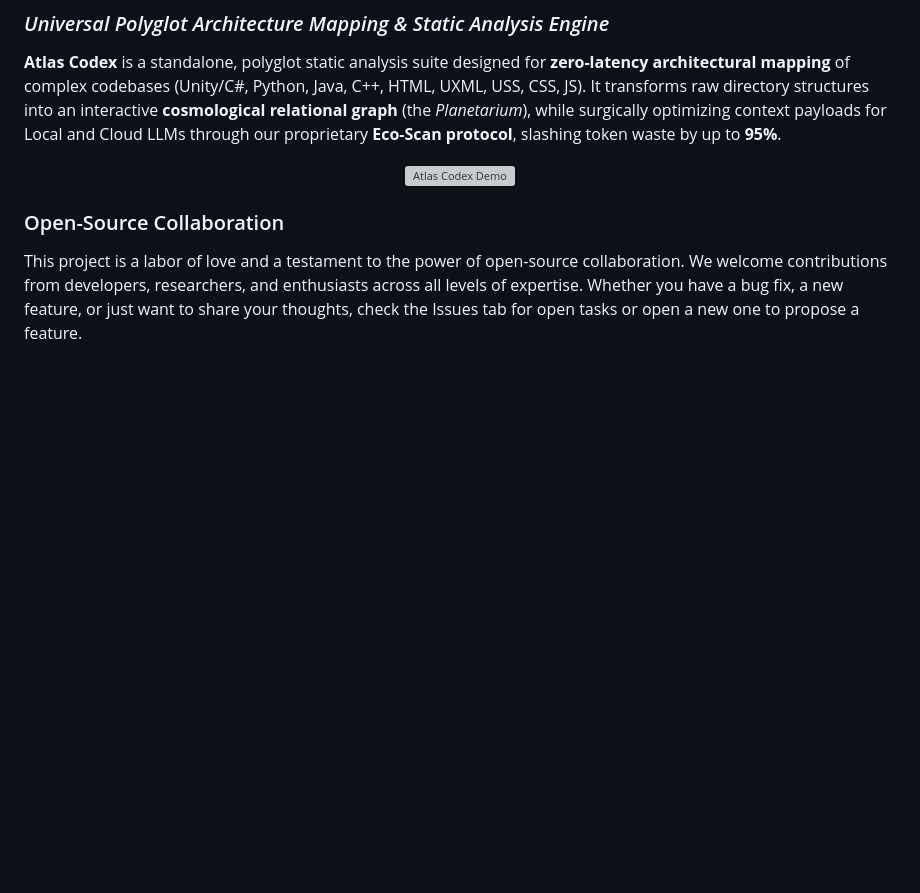
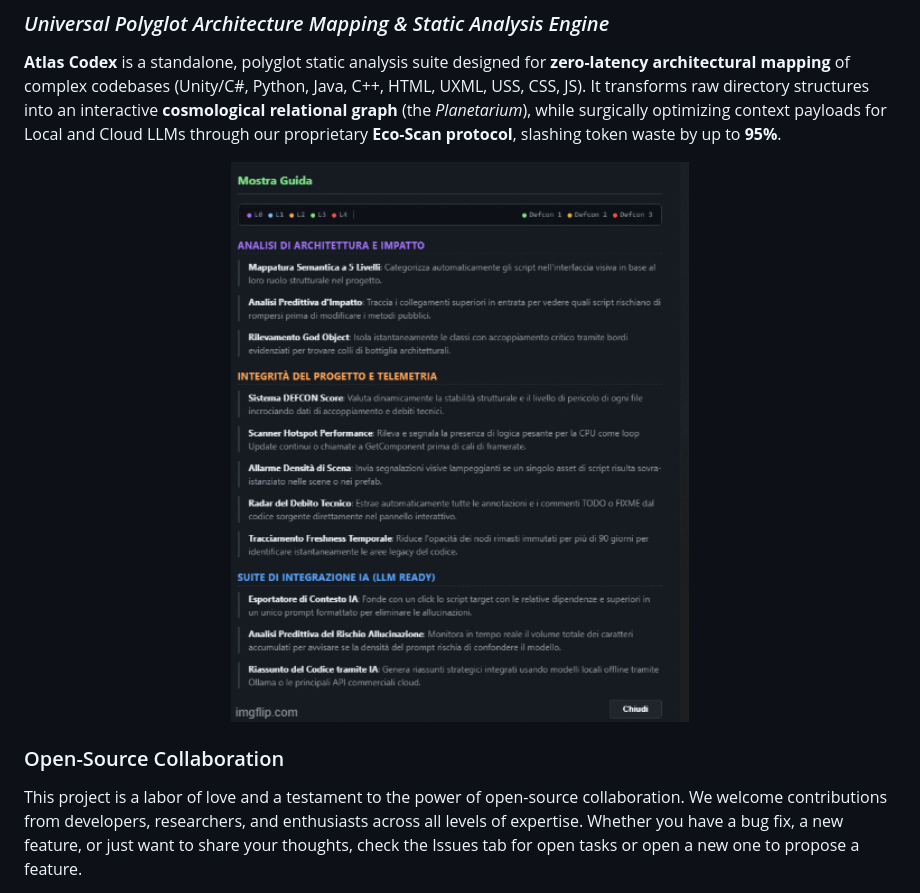
Before and after one commit to Panzadabira/AtlasCodex, a Markdown page: README.md, the part around the change. Rendered like a GitHub page; blank space fills up the shorter version; grey boxes are pictures that could not be loaded.

Commit message:
inserimento corretto GIF

```diff
--- a/README.md
+++ b/README.md
@@ -3,7 +3,7 @@
 **Atlas Codex** is a standalone, polyglot static analysis suite designed for **zero-latency architectural mapping** of complex codebases (Unity/C#, Python, Java, C++, HTML, UXML, USS, CSS, JS). It transforms raw directory structures into an interactive **cosmological relational graph** (the *Planetarium*), while surgically optimizing context payloads for Local and Cloud LLMs through our proprietary **Eco-Scan protocol**, slashing token waste by up to **95%**.
 
 <p align="center">
-  <img src="assets/demo.gif" alt="Atlas Codex Demo" width="700">
+  <img src="demo.gif" alt="Atlas Codex Demo" width="700">
 </p>
 
 ### Open-Source Collaboration
```
